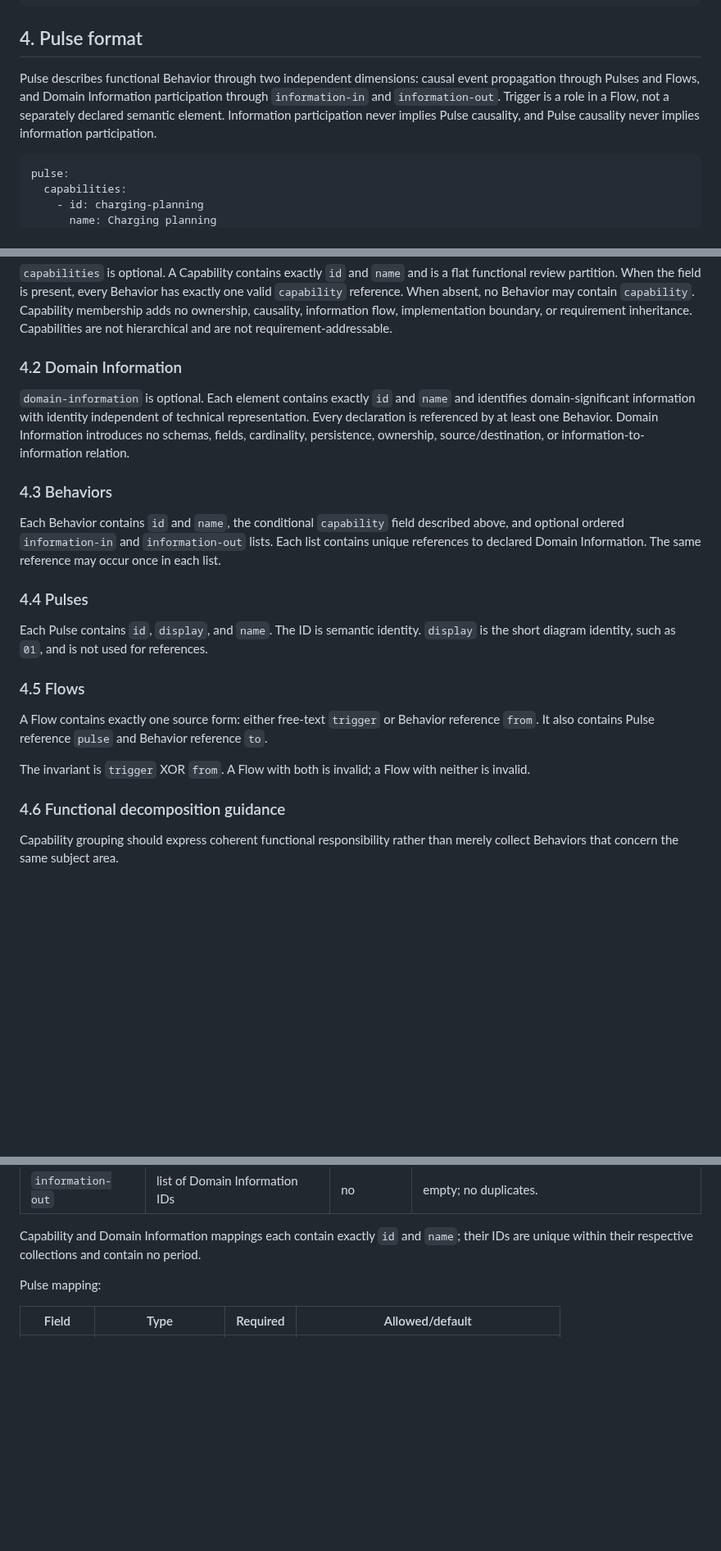
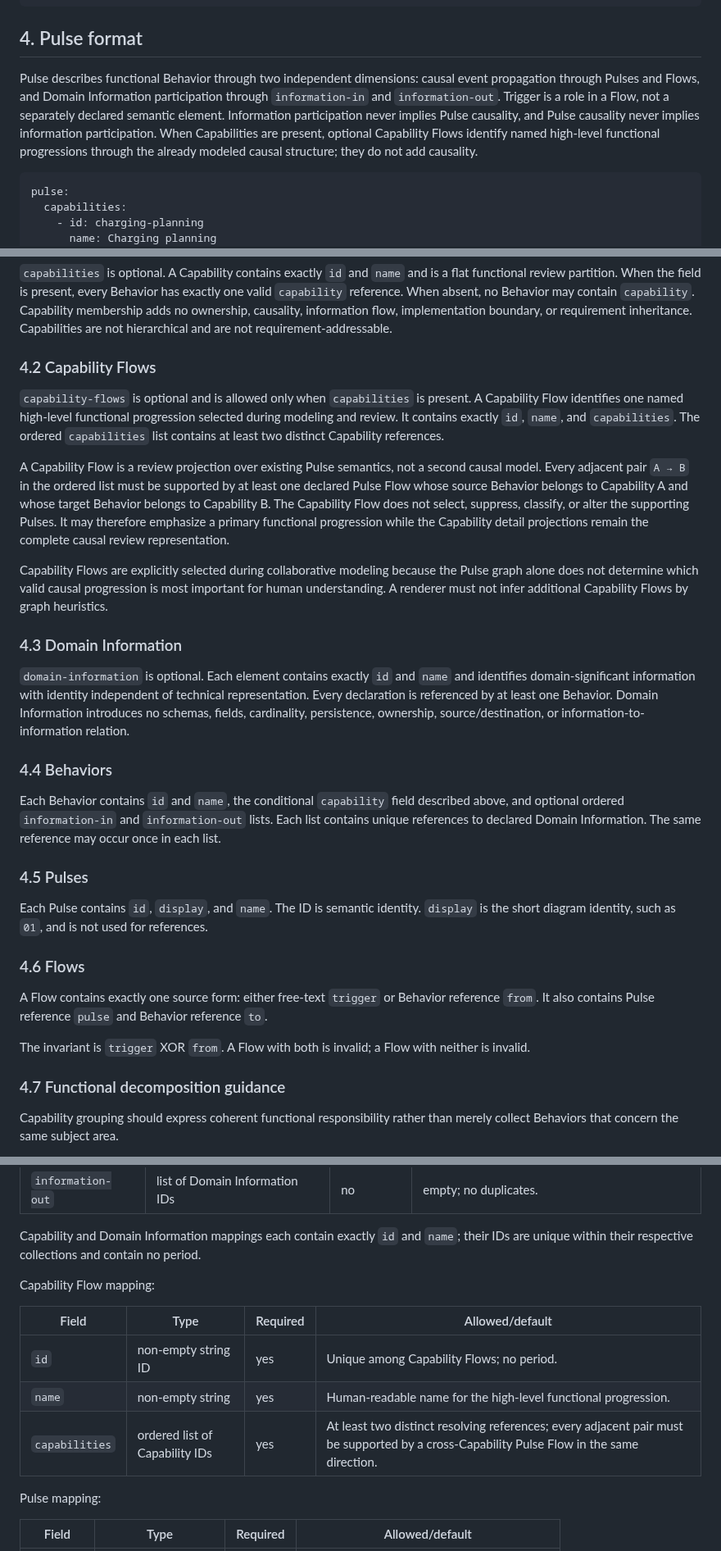
Before and after one commit to cpu-model/devmodel, a Markdown page: CPU/PROCESS/CPU-Artifact-Formats-v2.md, 3 parts joined by grey strips. Shown at 82% size. Drawn GitHub-style; blank space fills up the shorter version.

Commit message:
Define Capability Flow semantics

````diff
--- a/CPU/PROCESS/CPU-Artifact-Formats-v2.md
+++ b/CPU/PROCESS/CPU-Artifact-Formats-v2.md
@@ -147,7 +147,7 @@ context:
 
 ## 4. Pulse format
 
-Pulse describes functional Behavior through two independent dimensions: causal event propagation through Pulses and Flows, and Domain Information participation through `information-in` and `information-out`. Trigger is a role in a Flow, not a separately declared semantic element. Information participation never implies Pulse causality, and Pulse causality never implies information participation.
+Pulse describes functional Behavior through two independent dimensions: causal event propagation through Pulses and Flows, and Domain Information participation through `information-in` and `information-out`. Trigger is a role in a Flow, not a separately declared semantic element. Information participation never implies Pulse causality, and Pulse causality never implies information participation. When Capabilities are present, optional Capability Flows identify named high-level functional progressions through the already modeled causal structure; they do not add causality.
 
 ```yaml
 pulse:
@@ -187,25 +187,33 @@ pulse:
 
 `capabilities` is optional. A Capability contains exactly `id` and `name` and is a flat functional review partition. When the field is present, every Behavior has exactly one valid `capability` reference. When absent, no Behavior may contain `capability`. Capability membership adds no ownership, causality, information flow, implementation boundary, or requirement inheritance. Capabilities are not hierarchical and are not requirement-addressable.
 
-### 4.2 Domain Information
+### 4.2 Capability Flows
+
+`capability-flows` is optional and is allowed only when `capabilities` is present. A Capability Flow identifies one named high-level functional progression selected during modeling and review. It contains exactly `id`, `name`, and `capabilities`. The ordered `capabilities` list contains at least two distinct Capability references.
+
+A Capability Flow is a review projection over existing Pulse semantics, not a second causal model. Every adjacent pair `A → B` in the ordered list must be supported by at least one declared Pulse Flow whose source Behavior belongs to Capability A and whose target Behavior belongs to Capability B. The Capability Flow does not select, suppress, classify, or alter the supporting Pulses. It may therefore emphasize a primary functional progression while the Capability detail projections remain the complete causal review representation.
+
+Capability Flows are explicitly selected during collaborative modeling because the Pulse graph alone does not determine which valid causal progression is most important for human understanding. A renderer must not infer additional Capability Flows by graph heuristics.
+
+### 4.3 Domain Information
 
 `domain-information` is optional. Each element contains exactly `id` and `name` and identifies domain-significant information with identity independent of technical representation. Every declaration is referenced by at least one Behavior. Domain Information introduces no schemas, fields, cardinality, persistence, ownership, source/destination, or information-to-information relation.
 
-### 4.3 Behaviors
+### 4.4 Behaviors
 
 Each Behavior contains `id` and `name`, the conditional `capability` field described above, and optional ordered `information-in` and `information-out` lists. Each list contains unique references to declared Domain Information. The same reference may occur once in each list.
 
-### 4.4 Pulses
+### 4.5 Pulses
 
 Each Pulse contains `id`, `display`, and `name`. The ID is semantic identity. `display` is the short diagram identity, such as `01`, and is not used for references.
 
-### 4.5 Flows
+### 4.6 Flows
 
 A Flow contains exactly one source form: either free-text `trigger` or Behavior reference `from`. It also contains Pulse reference `pulse` and Behavior reference `to`.
 
 The invariant is `trigger` XOR `from`. A Flow with both is invalid; a Flow with neither is invalid.
 
-### 4.6 Functional decomposition guidance
+### 4.7 Functional decomposition guidance
 
 Capability grouping should express coherent functional responsibility rather than merely collect Behaviors that concern the same subject area.
 
@@ -257,6 +267,14 @@ Behavior mapping:
 | `information-out` | list of Domain Information IDs | no | empty; no duplicates. |
 
 Capability and Domain Information mappings each contain exactly `id` and `name`; their IDs are unique within their respective collections and contain no period.
+
+Capability Flow mapping:
+
+| Field | Type | Required | Allowed/default |
+| --- | --- | --- | --- |
+| `id` | non-empty string ID | yes | Unique among Capability Flows; no period. |
+| `name` | non-empty string | yes | Human-readable name for the high-level functional progression. |
+| `capabilities` | ordered list of Capability IDs | yes | At least two distinct resolving references; every adjacent pair must be supported by a cross-Capability Pulse Flow in the same direction. |
 
 Pulse mapping:
 
````
Also changed, not shown: other parts of CPU/PROCESS/CPU-Artifact-Formats-v2.md (+5 -3 lines).
